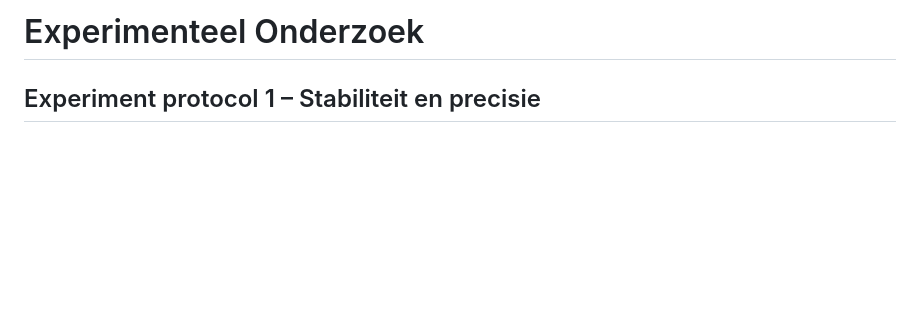
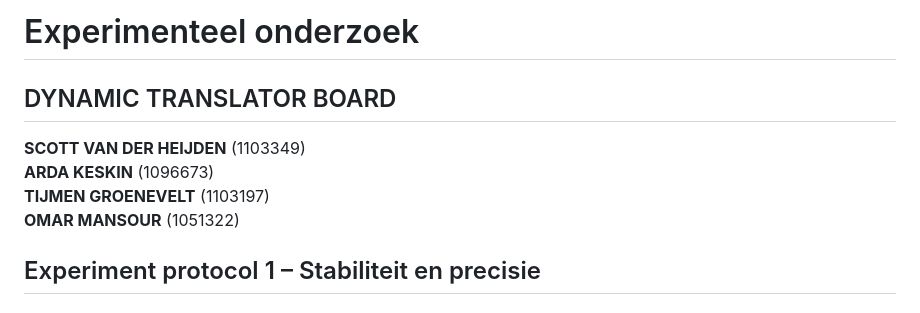
Before and after one commit to Sylvixor/Dynamic-Translator-Board, a Markdown page: MD/Experimenteel_Onderzoek.md, the part around the change. GitHub-like rendering; blank space fills up the shorter version.

```diff
--- a/MD/Experimenteel_Onderzoek.md
+++ b/MD/Experimenteel_Onderzoek.md
@@ -1,4 +1,12 @@
-# Experimenteel Onderzoek
+# Experimenteel onderzoek
+
+## DYNAMIC TRANSLATOR BOARD
+
+**SCOTT VAN DER HEIJDEN** (1103349)
+**ARDA KESKIN** (1096673)
+**TIJMEN GROENEVELT** (1103197)
+**OMAR MANSOUR** (1051322)
+
 
 ## Experiment protocol 1 – Stabiliteit en precisie
 
```
